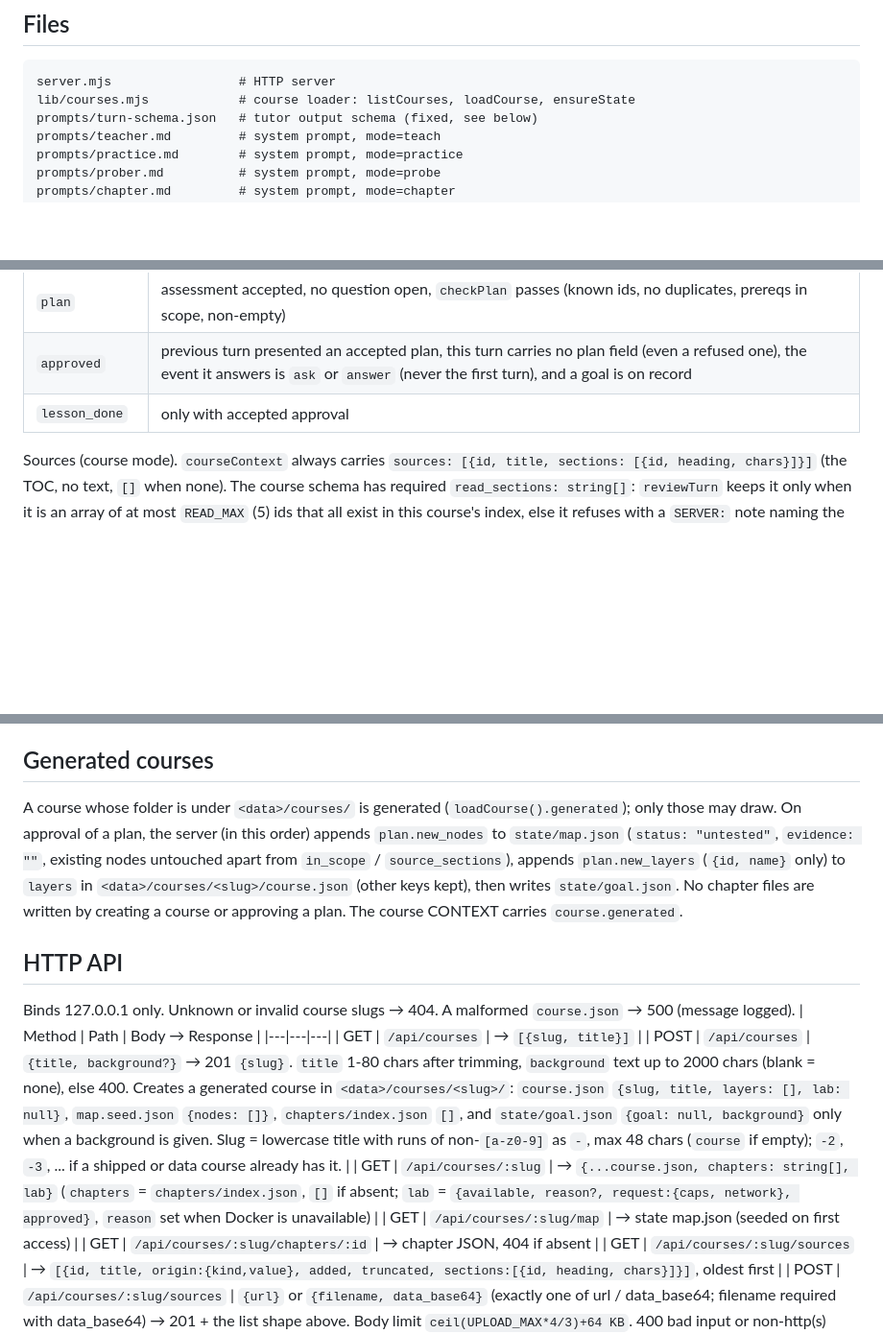
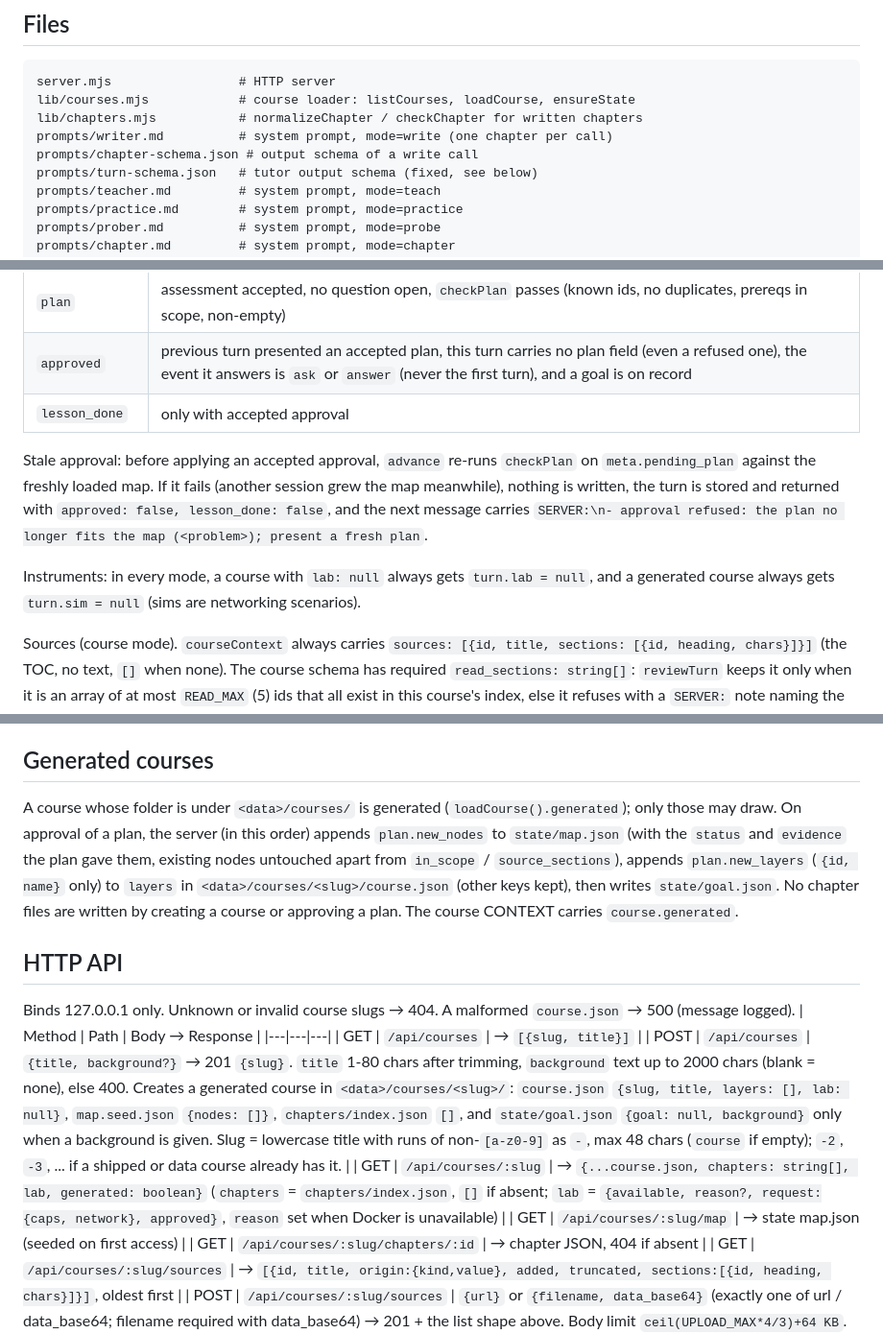
Before and after one commit to Tamnme/mindgap, a Markdown page: CONTRACTS.md, 3 parts joined by grey strips. Shown at 96% size. Rendered like a GitHub page; blank space fills up the shorter version.

````diff
--- a/CONTRACTS.md
+++ b/CONTRACTS.md
@@ -10,6 +10,9 @@ Env: `MINDGAP_DATA_DIR` (default `learner/`), `MINDGAP_COURSES_DIR` (default `co
 ```
 server.mjs                 # HTTP server
 lib/courses.mjs            # course loader: listCourses, loadCourse, ensureState
+lib/chapters.mjs           # normalizeChapter / checkChapter for written chapters
+prompts/writer.md          # system prompt, mode=write (one chapter per call)
+prompts/chapter-schema.json # output schema of a write call
 prompts/turn-schema.json   # tutor output schema (fixed, see below)
 prompts/teacher.md         # system prompt, mode=teach
 prompts/practice.md        # system prompt, mode=practice
@@ -77,6 +80,10 @@ When the review refuses a field, it becomes a note in `meta.server_notes`. The n
 | `approved` | previous turn presented an accepted plan, this turn carries no plan field (even a refused one), the event it answers is `ask` or `answer` (never the first turn), and a goal is on record |
 | `lesson_done` | only with accepted approval |
 
+Stale approval: before applying an accepted approval, `advance` re-runs `checkPlan` on `meta.pending_plan` against the freshly loaded map. If it fails (another session grew the map meanwhile), nothing is written, the turn is stored and returned with `approved: false, lesson_done: false`, and the next message carries `SERVER:\n- approval refused: the plan no longer fits the map (<problem>); present a fresh plan`.
+
+Instruments: in every mode, a course with `lab: null` always gets `turn.lab = null`, and a generated course always gets `turn.sim = null` (sims are networking scenarios).
+
 Sources (course mode). `courseContext` always carries `sources: [{id, title, sections: [{id, heading, chars}]}]` (the TOC, no text, `[]` when none). The course schema has required `read_sections: string[]`: `reviewTurn` keeps it only when it is an array of at most `READ_MAX` (5) ids that all exist in this course's index, else it refuses with a `SERVER:` note naming the problem and keeps `[]`. The kept list is stored as `meta.pending_reads` every course turn (an empty list too), and the next message gets a `SOURCES:` block holding `readSections(...)` of it (capped at `EXCERPT_MAX` chars; unknown ids skipped); that turn's own `read_sections` replaces it, so each block is sent once. Source text is untrusted reference material, only ever inside JSON. `plan.sources` is required: `[{node, sections}]`; `checkPlan` refuses a node not in `in_scope`, a node listed twice, or an id not in the index (absent counts as `[]`).
 
 Node-level modes (teach/practice/probe/chapter): `baseContext` adds `sources: [{id, source, heading, text}]` for the target node's `source_sections` tags, in tag order up to `EXCERPT_MAX` chars total, dangling ids skipped; the key is absent when the node has no tags or none resolve.
@@ -96,7 +103,7 @@ On accepted approval the server sets `in_scope: false` on every node outside the
 - First message of a lesson = a JSON block containing: the mode, the target node, its prereqs with their statuses, every other node's id/title/status (`in_scope: false` when off-goal), the learner's goal and background (or null), and all propositions for those nodes. Later messages = the learner event as JSON.
 
 ## Generated courses
-A course whose folder is under `<data>/courses/` is generated (`loadCourse().generated`); only those may draw. On approval of a plan, the server (in this order) appends `plan.new_nodes` to `state/map.json` (`status: "untested"`, `evidence: ""`, existing nodes untouched apart from `in_scope` / `source_sections`), appends `plan.new_layers` (`{id, name}` only) to `layers` in `<data>/courses/<slug>/course.json` (other keys kept), then writes `state/goal.json`. No chapter files are written by creating a course or approving a plan. The course CONTEXT carries `course.generated`.
+A course whose folder is under `<data>/courses/` is generated (`loadCourse().generated`); only those may draw. On approval of a plan, the server (in this order) appends `plan.new_nodes` to `state/map.json` (with the `status` and `evidence` the plan gave them, existing nodes untouched apart from `in_scope` / `source_sections`), appends `plan.new_layers` (`{id, name}` only) to `layers` in `<data>/courses/<slug>/course.json` (other keys kept), then writes `state/goal.json`. No chapter files are written by creating a course or approving a plan. The course CONTEXT carries `course.generated`.
 
 ## HTTP API
 Binds 127.0.0.1 only. Unknown or invalid course slugs → 404. A malformed `course.json` → 500 (message logged).
@@ -104,7 +111,7 @@ Binds 127.0.0.1 only. Unknown or invalid course slugs → 404. A malformed `cour
 |---|---|---|
 | GET | `/api/courses` | → `[{slug, title}]` |
 | POST | `/api/courses` | `{title, background?}` → 201 `{slug}`. `title` 1-80 chars after trimming, `background` text up to 2000 chars (blank = none), else 400. Creates a generated course in `<data>/courses/<slug>/`: `course.json` `{slug, title, layers: [], lab: null}`, `map.seed.json` `{nodes: []}`, `chapters/index.json` `[]`, and `state/goal.json` `{goal: null, background}` only when a background is given. Slug = lowercase title with runs of non-`[a-z0-9]` as `-`, max 48 chars (`course` if empty); `-2`, `-3`, ... if a shipped or data course already has it. |
-| GET | `/api/courses/:slug` | → `{...course.json, chapters: string[], lab}` (`chapters` = `chapters/index.json`, `[]` if absent; `lab` = `{available, reason?, request:{caps, network}, approved}`, `reason` set when Docker is unavailable) |
+| GET | `/api/courses/:slug` | → `{...course.json, chapters: string[], lab, generated: boolean}` (`chapters` = `chapters/index.json`, `[]` if absent; `lab` = `{available, reason?, request:{caps, network}, approved}`, `reason` set when Docker is unavailable) |
 | GET | `/api/courses/:slug/map` | → state map.json (seeded on first access) |
 | GET | `/api/courses/:slug/chapters/:id` | → chapter JSON, 404 if absent |
 | GET | `/api/courses/:slug/sources` | → `[{id, title, origin:{kind,value}, added, truncated, sections:[{id, heading, chars}]}]`, oldest first |
````
Also changed, not shown: other parts of CONTRACTS.md (+3 -3 lines), README.md (+1 -1 lines).
